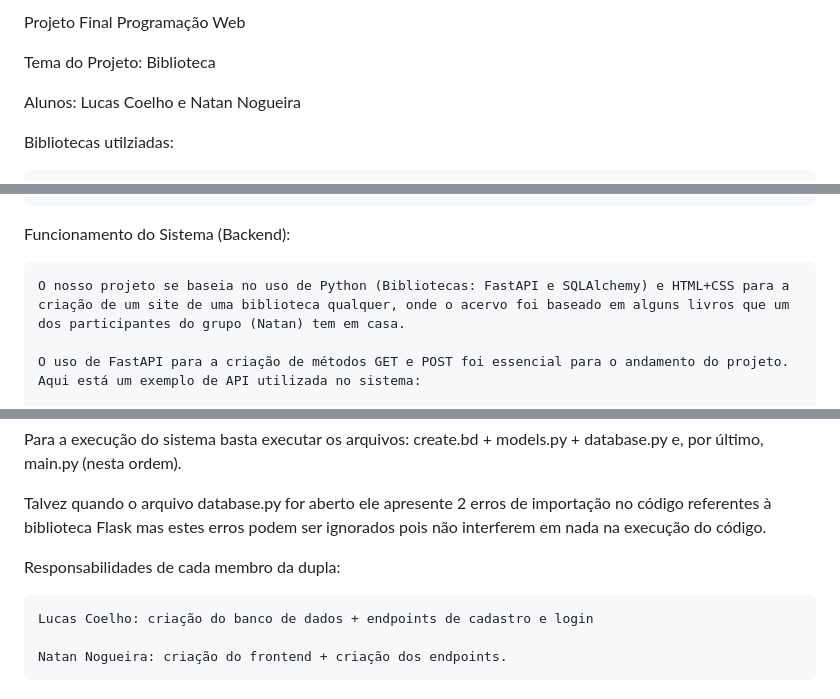
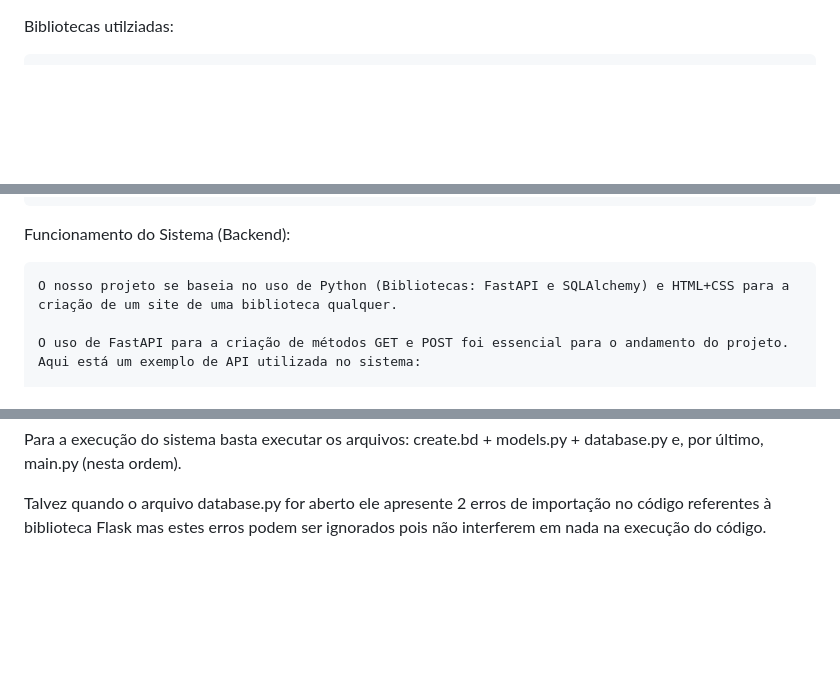
Before and after one commit to Natan-S-Nogueira/Projeto-Programacao-Web, a Markdown page: README.md, 3 parts joined by grey strips. Rendered like a GitHub page; blank space fills up the shorter version.

```diff
--- a/README.md
+++ b/README.md
@@ -1,9 +1,3 @@
-Projeto Final Programação Web
-
-Tema do Projeto: Biblioteca
-
-Alunos: Lucas Coelho e Natan Nogueira
-
 Bibliotecas utilziadas:
 
     FastAPI         - pip install fastapi
@@ -27,7 +21,7 @@ Extensões:
 
 Funcionamento do Sistema (Backend):
 
-    O nosso projeto se baseia no uso de Python (Bibliotecas: FastAPI e SQLAlchemy) e HTML+CSS para a criação de um site de uma biblioteca qualquer, onde o acervo foi baseado em alguns livros que um dos participantes do grupo (Natan) tem em casa.
+    O nosso projeto se baseia no uso de Python (Bibliotecas: FastAPI e SQLAlchemy) e HTML+CSS para a criação de um site de uma biblioteca qualquer.
 
     O uso de FastAPI para a criação de métodos GET e POST foi essencial para o andamento do projeto. Aqui está um exemplo de API utilizada no sistema:
 
@@ -105,10 +99,3 @@ Apresentação do Sistema (Frontend):
 Para a execução do sistema basta executar os arquivos: create.bd + models.py + database.py e, por último, main.py (nesta ordem).
 
 Talvez quando o arquivo database.py for aberto ele apresente 2 erros de importação no código referentes à biblioteca Flask mas estes erros podem ser ignorados pois não interferem em nada na execução do código.
-
-
-Responsabilidades de cada membro da dupla:
-
-    Lucas Coelho: criação do banco de dados + endpoints de cadastro e login
-
-    Natan Nogueira: criação do frontend + criação dos endpoints.
```
